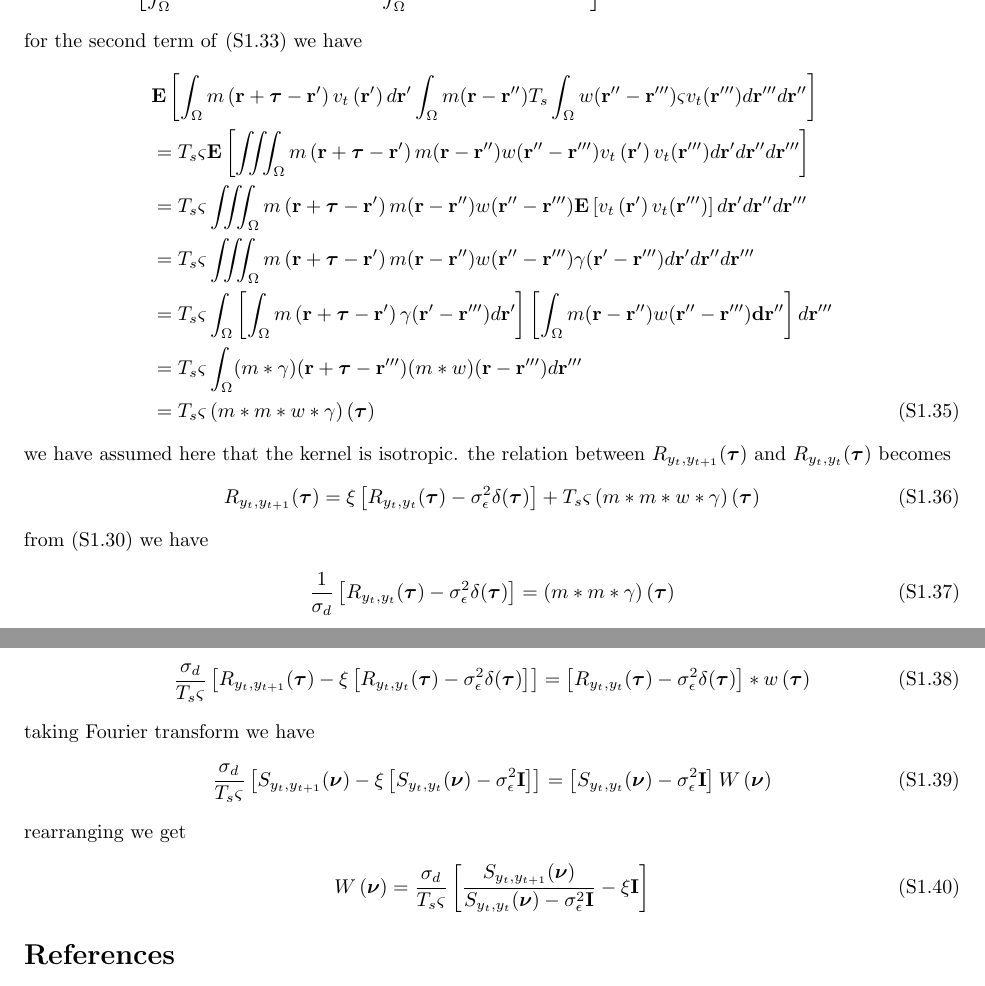
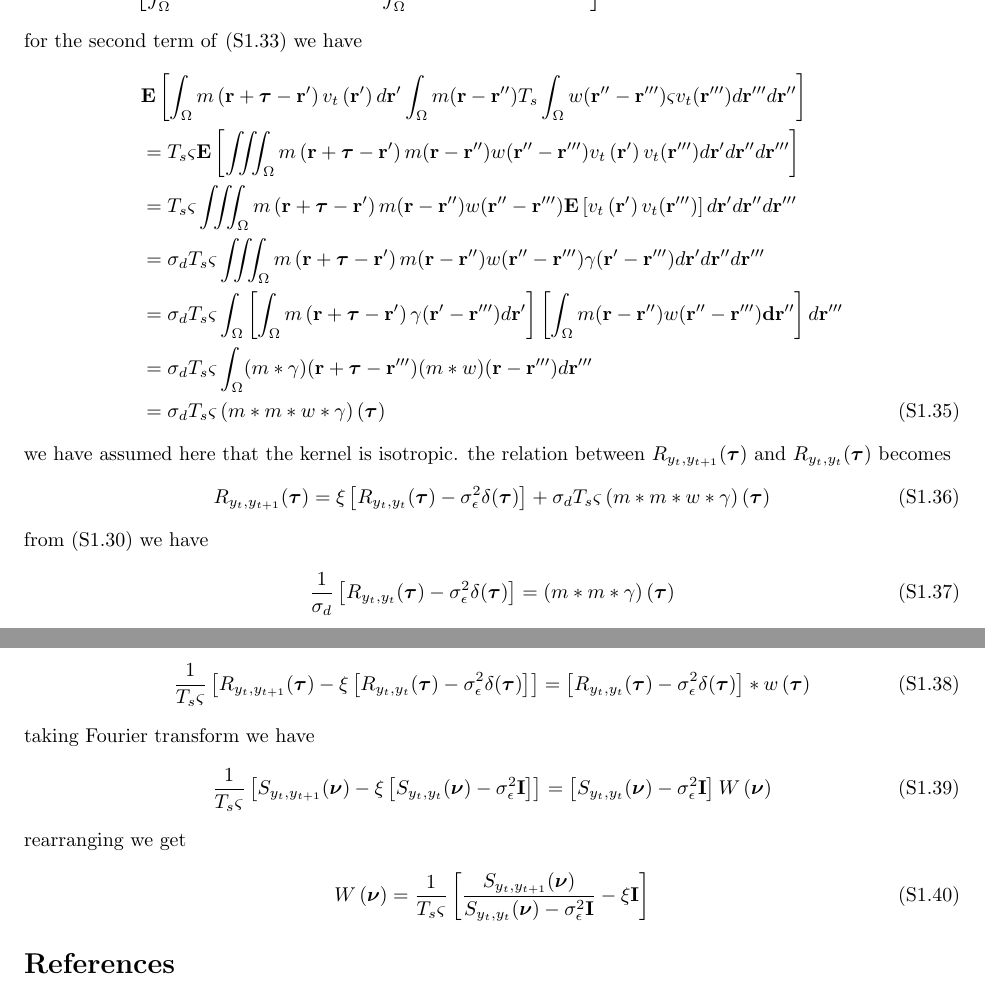
Before and after one commit to mikedewar/BrainIDE, a LaTeX document (ltx/data_paper/CorrelationAnalysis.tex): two parts of pages 4 and 5 of 5, joined at a grey line, cut so that both start at the same text. Compiled offline with pdfLaTeX.

Commit message:
correction to correlation analysis

```diff
--- a/ltx/data_paper/CorrelationAnalysis.tex
+++ b/ltx/data_paper/CorrelationAnalysis.tex
@@ -310,13 +310,13 @@ for the second term of \eqref{eq:ObsCrossCorr2} we have
  &\mathbf E \left[\int_{\Omega} m\left(\mathbf r + \boldsymbol \tau - \mathbf r'\right) v_t\left(\mathbf r'\right) d\mathbf r'\int_{\Omega} m(\mathbf r-\mathbf r'')T_s\int_{\Omega}w(\mathbf r'' -\mathbf r''')\varsigma v_t(\mathbf r''')d\mathbf r''' d\mathbf r''\right ] \nonumber\\
 &= T_s \varsigma \mathbf E \left[\iiint_{\Omega} m\left(\mathbf r + \boldsymbol \tau - \mathbf r'\right)m(\mathbf r-\mathbf r'')  w(\mathbf r'' -\mathbf r''') v_t\left(\mathbf r'\right) v_t(\mathbf r''')d\mathbf r' d\mathbf r'' d\mathbf r''' \right] \nonumber \\
  &= T_s \varsigma\iiint_{\Omega} m\left(\mathbf r + \boldsymbol \tau - \mathbf r'\right)m(\mathbf r-\mathbf r'')  w(\mathbf r'' -\mathbf r''')  \mathbf E \left[v_t\left(\mathbf r'\right) v_t(\mathbf r''')\right] d\mathbf r' d\mathbf r'' d\mathbf r''' \nonumber \\
-&= T_s \varsigma\iiint_{\Omega} m\left(\mathbf r + \boldsymbol \tau - \mathbf r'\right)m(\mathbf r-\mathbf r'')  w(\mathbf r'' -\mathbf r''')  \mathbf \gamma(\mathbf r'-\mathbf r''') d\mathbf r' d\mathbf r'' d\mathbf r''' \nonumber \\
- &= T_s \varsigma\int_{\Omega} \left[ \int_{\Omega}m\left(\mathbf r + \boldsymbol \tau - \mathbf r'\right)\gamma(\mathbf r'-\mathbf r''')d\mathbf r'\right] \left[\int_{\Omega}m(\mathbf r-\mathbf r'')  w(\mathbf r'' -\mathbf r''')  \mathbf   d\mathbf r''\right] d\mathbf r''' \nonumber \\
- &= T_s \varsigma\int_{\Omega}(m \ast \gamma)(\mathbf r+\boldsymbol\tau-\mathbf r''')(m \ast w)(\mathbf r-\mathbf r''') d\mathbf r''' \nonumber \\
-&= T_s\varsigma\left(m\ast m\ast w\ast\gamma\right)\left(\boldsymbol\tau\right)                                                                                                                                                                                                                                                             \end{align}
+&= \sigma_dT_s \varsigma\iiint_{\Omega} m\left(\mathbf r + \boldsymbol \tau - \mathbf r'\right)m(\mathbf r-\mathbf r'')  w(\mathbf r'' -\mathbf r''')  \mathbf \gamma(\mathbf r'-\mathbf r''') d\mathbf r' d\mathbf r'' d\mathbf r''' \nonumber \\
+ &= \sigma_dT_s \varsigma\int_{\Omega} \left[ \int_{\Omega}m\left(\mathbf r + \boldsymbol \tau - \mathbf r'\right)\gamma(\mathbf r'-\mathbf r''')d\mathbf r'\right] \left[\int_{\Omega}m(\mathbf r-\mathbf r'')  w(\mathbf r'' -\mathbf r''')  \mathbf   d\mathbf r''\right] d\mathbf r''' \nonumber \\
+ &= \sigma_d T_s \varsigma\int_{\Omega}(m \ast \gamma)(\mathbf r+\boldsymbol\tau-\mathbf r''')(m \ast w)(\mathbf r-\mathbf r''') d\mathbf r''' \nonumber \\
+&= \sigma_dT_s\varsigma\left(m\ast m\ast w\ast\gamma\right)\left(\boldsymbol\tau\right)                                                                                                                                                                                                                                                             \end{align}
  we have assumed here that the kernel is isotropic. the relation between $R_{y_{t},y_{t+1}}(\boldsymbol{\tau})$ and $R_{y_{t},y_{t}}(\boldsymbol{\tau})$ becomes
  \begin{align}
- 	R_{y_{t},y_{t+1}}(\boldsymbol{\tau}) &= \xi \left[ R_{y_{t},y_{t}}(\boldsymbol{\tau})-\sigma_{\epsilon}^2\delta(\boldsymbol\tau)\right]+T_s\varsigma\left(m\ast m\ast w\ast\gamma\right)\left(\boldsymbol\tau\right)\label{eq:XcorCorRelation}
+ 	R_{y_{t},y_{t+1}}(\boldsymbol{\tau}) &= \xi \left[ R_{y_{t},y_{t}}(\boldsymbol{\tau})-\sigma_{\epsilon}^2\delta(\boldsymbol\tau)\right]+\sigma_d T_s\varsigma\left(m\ast m\ast w\ast\gamma\right)\left(\boldsymbol\tau\right)\label{eq:XcorCorRelation}
  \end{align}
 from \eqref{eq:ObservationAutocorrelation} we have
 \begin{align}
@@ -324,15 +324,15 @@ from \eqref{eq:ObservationAutocorrelation} we have
 \end{align}
 from \eqref{eq:XcorCorRelation} and \eqref{eq:correarranged} we can write
 \begin{align}
- 	\frac{\sigma_d}{T_s\varsigma}\left[R_{y_{t},y_{t+1}}(\boldsymbol{\tau})- \xi \left[ R_{y_{t},y_{t}}(\boldsymbol{\tau})-\sigma_{\epsilon}^2\delta(\boldsymbol\tau)\right]\right]&= \left[R_{y_{t},y_{t}}(\boldsymbol{\tau})-\sigma_{\epsilon}^2\delta(\boldsymbol\tau)\right]\ast w\left(\boldsymbol\tau\right)
+ 	\frac{1}{T_s\varsigma}\left[R_{y_{t},y_{t+1}}(\boldsymbol{\tau})- \xi \left[ R_{y_{t},y_{t}}(\boldsymbol{\tau})-\sigma_{\epsilon}^2\delta(\boldsymbol\tau)\right]\right]&= \left[R_{y_{t},y_{t}}(\boldsymbol{\tau})-\sigma_{\epsilon}^2\delta(\boldsymbol\tau)\right]\ast w\left(\boldsymbol\tau\right)
  \end{align}
 taking Fourier transform we have
 \begin{align}
- 	\frac{\sigma_d}{T_s\varsigma}\left[S_{y_{t},y_{t+1}}(\boldsymbol{\nu})- \xi \left[ S_{y_{t},y_{t}}(\boldsymbol{\nu})-\sigma_{\epsilon}^2\mathbf I\right]\right]&= \left[S_{y_{t},y_{t}}(\boldsymbol{\nu})-\sigma_{\epsilon}^2\mathbf I\right] W\left(\boldsymbol\nu\right)
+ 	\frac{1}{T_s\varsigma}\left[S_{y_{t},y_{t+1}}(\boldsymbol{\nu})- \xi \left[ S_{y_{t},y_{t}}(\boldsymbol{\nu})-\sigma_{\epsilon}^2\mathbf I\right]\right]&= \left[S_{y_{t},y_{t}}(\boldsymbol{\nu})-\sigma_{\epsilon}^2\mathbf I\right] W\left(\boldsymbol\nu\right)
  \end{align}
 rearranging we get
 \begin{align}
- 	W\left(\boldsymbol\nu\right)&=\frac{\sigma_d}{T_s\varsigma}\left[\frac{S_{y_{t},y_{t+1}}(\boldsymbol{\nu})}{S_{y_{t},y_{t}}(\boldsymbol{\nu})-\sigma_{\epsilon}^2\mathbf I}- \xi \mathbf I \right]
+ 	W\left(\boldsymbol\nu\right)&=\frac{1}{T_s\varsigma}\left[\frac{S_{y_{t},y_{t+1}}(\boldsymbol{\nu})}{S_{y_{t},y_{t}}(\boldsymbol{\nu})-\sigma_{\epsilon}^2\mathbf I}- \xi \mathbf I \right]
  \end{align}
 
 \bibliographystyle{plain}
```
